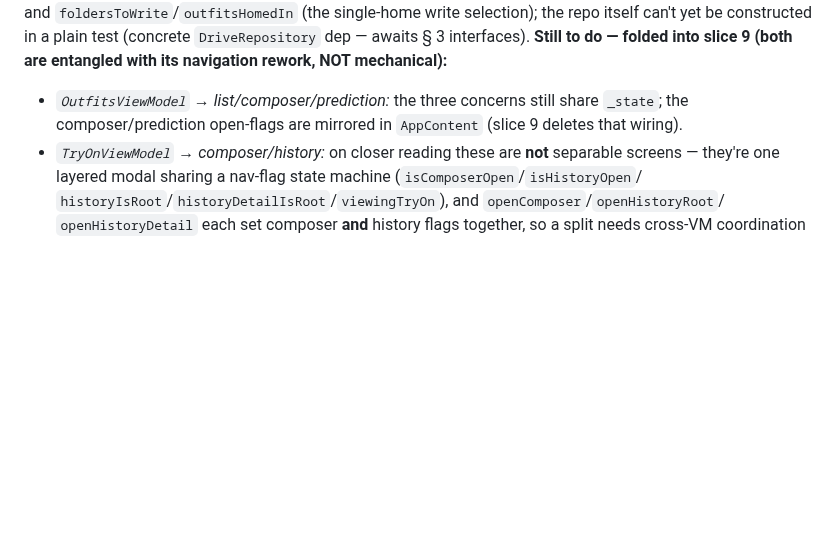
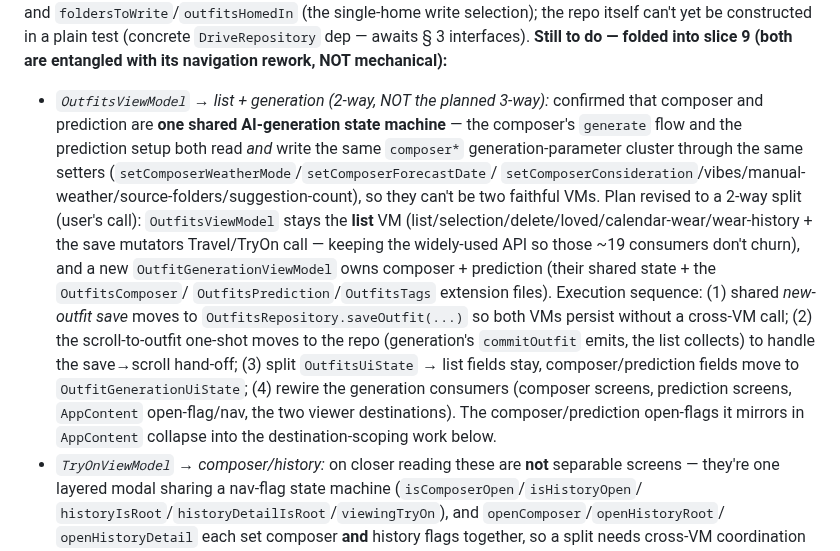
Before and after one commit to sonney2k/LibreLookAI, a Markdown page: plan/refactor.md, the part around the change. GitHub-like rendering; blank space fills up the shorter version.

Commit message:
docs(refactor): revise slice 8/9 outfit split to 2-way + execution sequence
Confirmed composer + prediction share one AI-generation state machine (same
composer* fields + setters), so the planned 3-way split isn't faithful. Record
the user's 2-way decision (OutfitsViewModel stays the list VM; new
OutfitGenerationViewModel owns composer+prediction) and the staged execution
sequence (repo.saveOutfit + repo scroll events -> state partition -> consumer
rewire), to be executed next with app-run verification.

Co-Authored-By: Claude Opus 4.8 <noreply@anthropic.com>

```diff
--- a/plan/refactor.md
+++ b/plan/refactor.md
@@ -943,8 +943,23 @@ correctness-critical bits factored out for it — `resolveOutfits` (extension-ag
 `foldersToWrite`/`outfitsHomedIn` (the single-home write selection); the repo itself can't yet be
 constructed in a plain test (concrete `DriveRepository` dep — awaits § 3 interfaces). **Still to do
 — folded into slice 9 (both are entangled with its navigation rework, NOT mechanical):**
-- *`OutfitsViewModel` → list/composer/prediction:* the three concerns still share `_state`; the
-  composer/prediction open-flags are mirrored in `AppContent` (slice 9 deletes that wiring).
+- *`OutfitsViewModel` → list + generation (2-way, NOT the planned 3-way):* confirmed that composer
+  and prediction are **one shared AI-generation state machine** — the composer's `generate` flow and
+  the prediction setup both read *and* write the same `composer*` generation-parameter cluster
+  through the same setters (`setComposerWeatherMode`/`setComposerForecastDate`/
+  `setComposerConsideration`/vibes/manual-weather/source-folders/suggestion-count), so they can't be
+  two faithful VMs. Plan revised to a 2-way split (user's call): `OutfitsViewModel` stays the **list**
+  VM (list/selection/delete/loved/calendar-wear/wear-history + the save mutators Travel/TryOn call —
+  keeping the widely-used API so those ~19 consumers don't churn), and a new
+  `OutfitGenerationViewModel` owns composer + prediction (their shared state + the `OutfitsComposer`/
+  `OutfitsPrediction`/`OutfitsTags` extension files). Execution sequence: (1) shared *new-outfit save*
+  moves to `OutfitsRepository.saveOutfit(...)` so both VMs persist without a cross-VM call; (2) the
+  scroll-to-outfit one-shot moves to the repo (generation's `commitOutfit` emits, the list collects)
+  to handle the save→scroll hand-off; (3) split `OutfitsUiState` → list fields stay,
+  composer/prediction fields move to `OutfitGenerationUiState`; (4) rewire the generation consumers
+  (composer screens, prediction screens, `AppContent` open-flag/nav, the two viewer destinations).
+  The composer/prediction open-flags it mirrors in `AppContent` collapse into the destination-scoping
+  work below.
 - *`TryOnViewModel` → composer/history:* on closer reading these are **not** separable screens —
   they're one layered modal sharing a nav-flag state machine (`isComposerOpen`/`isHistoryOpen`/
   `historyIsRoot`/`historyDetailIsRoot`/`viewingTryOn`), and `openComposer`/`openHistoryRoot`/
```
